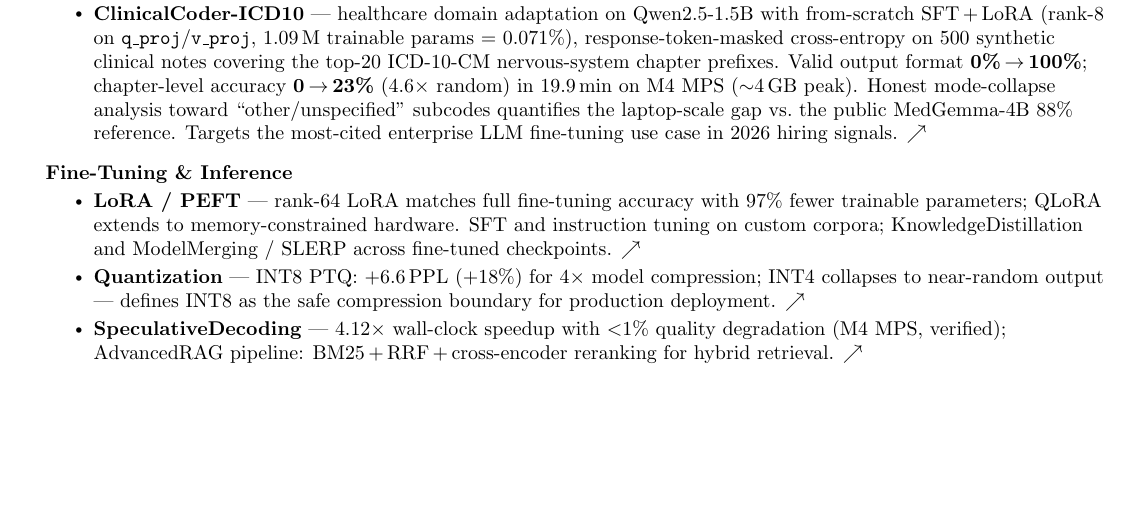
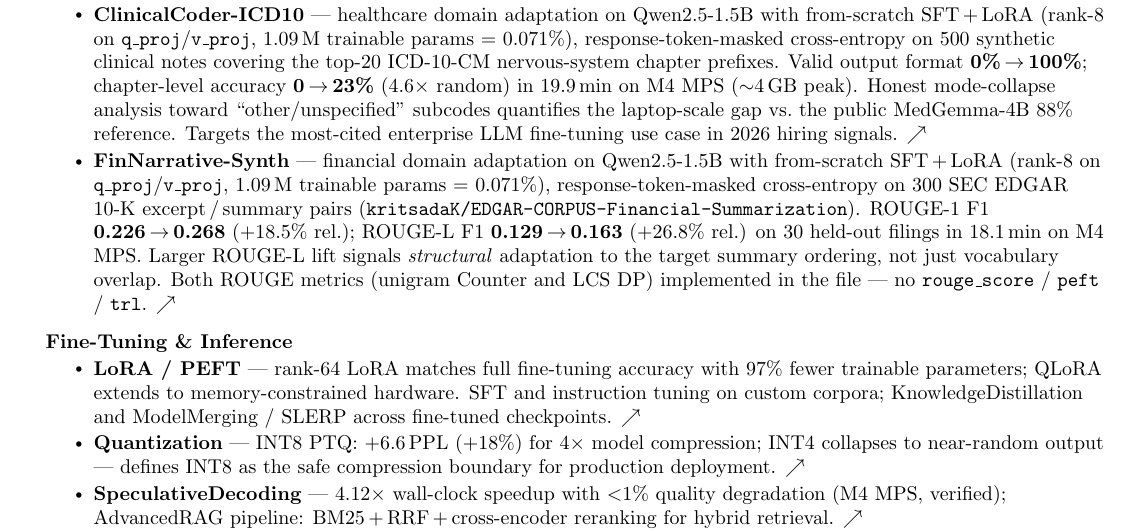
Before and after one commit to ajaykumarsoma/resume, a LaTeX CV (resume.tex): part of page 3 of 3, cut so that both start at the same text, the shorter picture padded with empty space. Compiled offline with pdfLaTeX.

Commit message:
feat(cv): add FinNarrative-Synth to Enterprise Domain Fine-Tuning

```diff
--- a/resume.tex
+++ b/resume.tex
@@ -335,6 +335,20 @@
         reference. Targets the most-cited enterprise LLM
         fine-tuning use case in 2026 hiring signals.
         \href{https://github.com/ajaykumarsoma/ClinicalCoder-ICD10}{$\nearrow$}}
+      \resumeItem{\textbf{FinNarrative-Synth} — financial domain
+        adaptation on Qwen2.5-1.5B with from-scratch SFT\,+\,LoRA
+        (rank-8 on \texttt{q\_proj}/\texttt{v\_proj}, 1.09\,M
+        trainable params = 0.071\%), response-token-masked
+        cross-entropy on 300 SEC EDGAR 10-K excerpt\,/\,summary pairs
+        (\texttt{kritsadaK/EDGAR-CORPUS-Financial-Summarization}).
+        ROUGE-1 F1 \textbf{0.226\,$\to$\,0.268} (+18.5\% rel.);
+        ROUGE-L F1 \textbf{0.129\,$\to$\,0.163} (+26.8\% rel.) on
+        30 held-out filings in 18.1\,min on M4 MPS. Larger ROUGE-L
+        lift signals \emph{structural} adaptation to the target
+        summary ordering, not just vocabulary overlap. Both ROUGE
+        metrics (unigram Counter and LCS DP) implemented in the
+        file --- no \texttt{rouge\_score} / \texttt{peft} / \texttt{trl}.
+        \href{https://github.com/ajaykumarsoma/FinNarrative-Synth}{$\nearrow$}}
     \resumeItemListEnd
 
   %-- Fine-Tuning and Inference ----------------------------------------------
```
